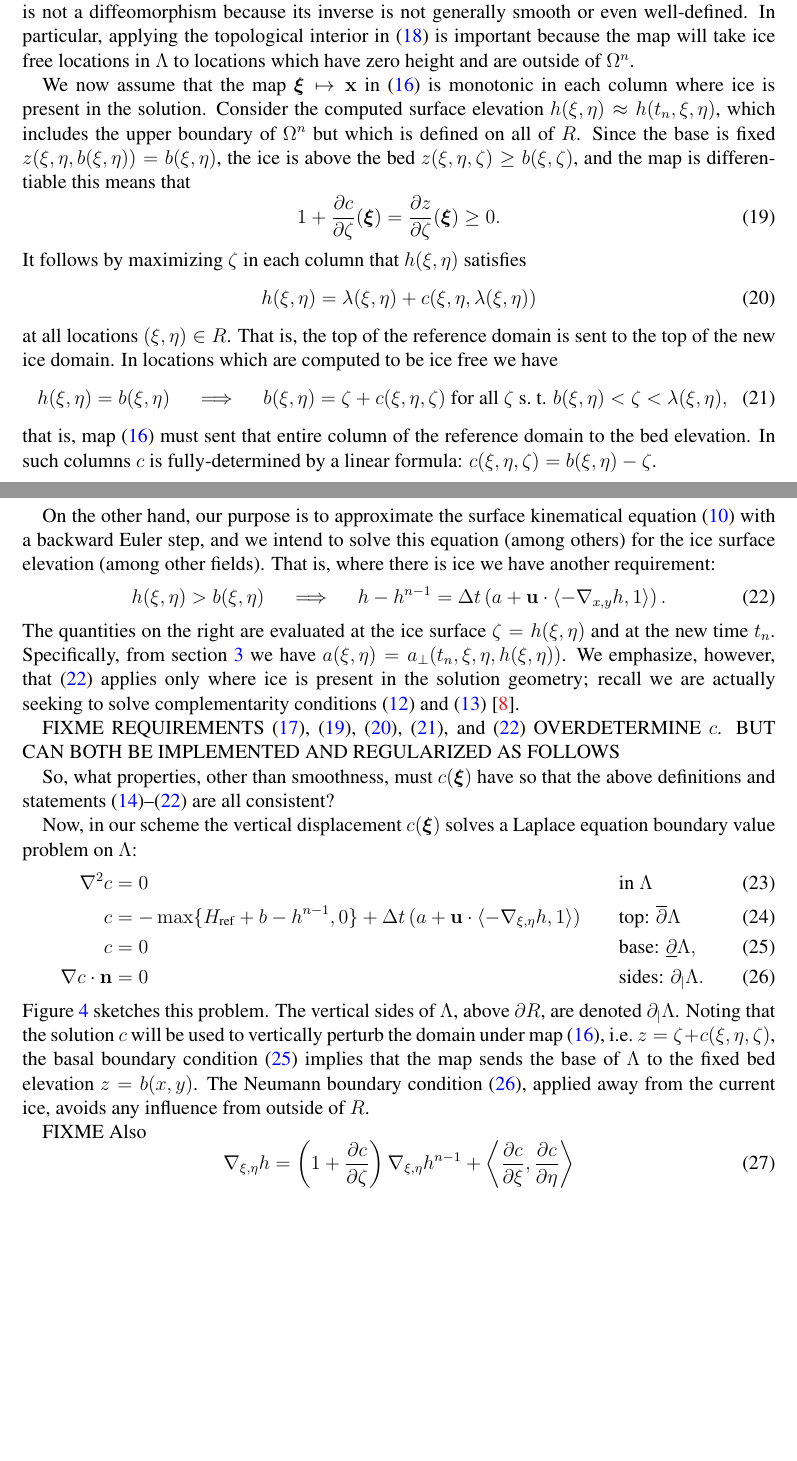
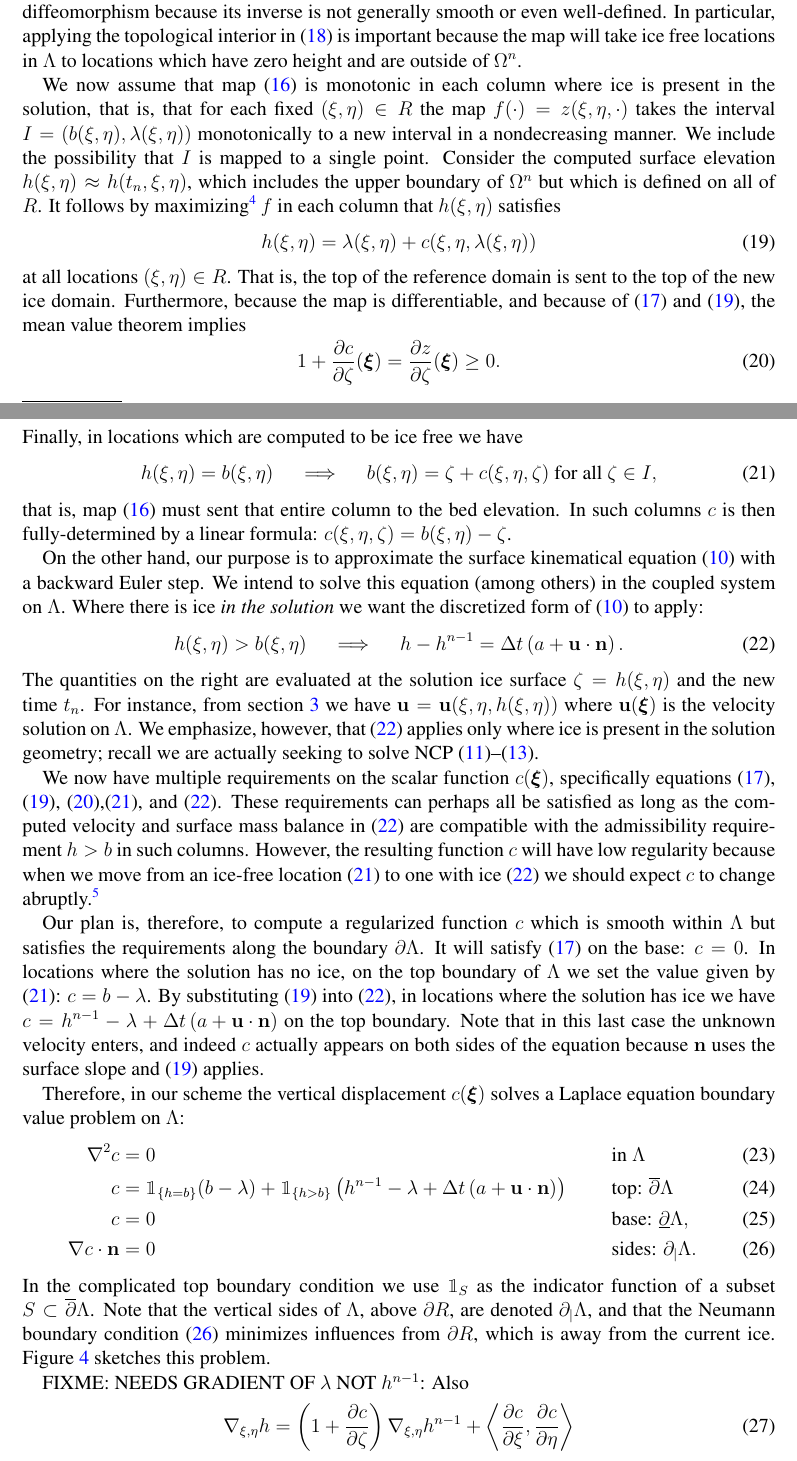
Before and after one commit to bueler/stokes-implicit, a LaTeX paper (doc/simp.tex): two parts of pages 8 and 9 of 20 before the commit and two parts of pages 8 and 9 of 21 after it, joined at a grey line, cut so that both start at the same text, the shorter picture padded with empty space. Compiled offline with pdfLaTeX.

Commit message:
edits section 4 lead to reformulated problem for c

```diff
--- a/doc/simp.tex
+++ b/doc/simp.tex
@@ -2,7 +2,7 @@
 
 \usepackage[total={6.3in,9.2in},top=1.1in,left=1.1in]{geometry}
 
-\usepackage{times,bm,empheq,fancyvrb,graphicx}
+\usepackage{times,bm,bbm,empheq,fancyvrb,graphicx}
 \usepackage[dvipsnames]{xcolor}
 \usepackage{tikz}
 
@@ -232,40 +232,40 @@ The domain $\Omega^n$ is defined to be the interior of the image of $\Lambda$ un
 \begin{equation}
 \Omega^n = \{\bx(\bxi) \,\big|\, \bxi \in \Lambda\}^\circ. \label{updateddomain}
 \end{equation}
-Determining $c(\bxi)$ on $\Lambda$ will therefore determine the new ice domain $\Omega^n$.  Since $c(\bxi)$ will solve an elliptic PDE (below), the map is smooth from $\Lambda$ to $\Omega^n$, but it is generally degenerate.  It is not a diffeomorphism because its inverse is not generally smooth or even well-defined.  In particular, applying the topological interior in \eqref{updateddomain} is important because the map will take ice free locations in $\Lambda$ to locations which have zero height and are outside of $\Omega^n$.
+Determining $c(\bxi)$ on $\Lambda$ will therefore determine the new ice domain $\Omega^n$.  Since $c(\bxi)$ will solve an elliptic PDE (below), the map is smooth from $\Lambda$ to $\Omega^n$, but it is degenerate.  It is not a diffeomorphism because its inverse is not generally smooth or even well-defined.  In particular, applying the topological interior in \eqref{updateddomain} is important because the map will take ice free locations in $\Lambda$ to locations which have zero height and are outside of $\Omega^n$.
 
-We now assume that the map $\bxi \mapsto \bx$ in \eqref{changecoords} is monotonic in each column where ice is present in the solution.  Consider the computed surface elevation $h(\xi,\eta)\approx h(t_n,\xi,\eta)$, which includes the upper boundary of $\Omega^n$ but which is defined on all of $R$.  Since the base is fixed $z(\xi,\eta,b(\xi,\eta))=b(\xi,\eta)$, the ice is above the bed $z(\xi,\eta,\zeta) \ge b(\xi,\zeta)$, and the map is differentiable this means that
+We now assume that map \eqref{changecoords} is monotonic in each column where ice is present in the solution, that is, that for each fixed $(\xi,\eta)\in R$ the map $f(\cdot) = z(\xi,\eta,\cdot)$ takes the interval $I=(b(\xi,\eta),\lambda(\xi,\eta))$ monotonically to a new interval in a nondecreasing manner.  We include the possibility that $I$ is mapped to a single point.  Consider the computed surface elevation $h(\xi,\eta)\approx h(t_n,\xi,\eta)$, which includes the upper boundary of $\Omega^n$ but which is defined on all of $R$.  It follows by maximizing\footnote{I.e.~taking the supremum of $f$.} $f$ in each column that $h(\xi,\eta)$ satisfies
+\begin{equation}
+h(\xi,\eta) = \lambda(\xi,\eta) + c(\xi,\eta,\lambda(\xi,\eta)) \label{maptoptotop}
+\end{equation}
+at all locations $(\xi,\eta)\in R$.  That is, the top of the reference domain is sent to the top of the new ice domain.  Furthermore, because the map is differentiable, and because of \eqref{mapbasetobase} and \eqref{maptoptotop}, the mean value theorem implies
 \begin{equation}
 1 + \frac{\partial c}{\partial \zeta}(\bxi) = \frac{\partial z}{\partial \zeta}(\bxi) \ge 0. \label{mapmonotonic}
 \end{equation}
-It follows by maximizing $\zeta$ in each column that $h(\xi,\eta)$ satisfies
+Finally, in locations which are computed to be ice free we have
 \begin{equation}
-h(\xi,\eta) = \lambda(\xi,\eta) + c(\xi,\eta,\lambda(\xi,\eta)) \label{maptoptotop}
+h(\xi,\eta)=b(\xi,\eta) \quad \implies \quad b(\xi,\eta) = \zeta + c(\xi,\eta,\zeta) \text{ for all } \zeta \in I, \label{mapcrushes}
 \end{equation}
-at all locations $(\xi,\eta)\in R$.  That is, the top of the reference domain is sent to the top of the new ice domain.  In locations which are computed to be ice free we have
+that is, map \eqref{changecoords} must sent that entire column to the bed elevation.  In such columns $c$ is then fully-determined by a linear formula: $c(\xi,\eta,\zeta) = b(\xi,\eta) - \zeta$.
+
+On the other hand, our purpose is to approximate the surface kinematical equation \eqref{surfacekinematical} with a backward Euler step.  We intend to solve this equation (among others) in the coupled system on $\Lambda$.  Where there is ice \emph{in the solution} we want the discretized form of \eqref{surfacekinematical} to apply:
 \begin{equation}
-h(\xi,\eta)=b(\xi,\eta) \quad \implies \quad b(\xi,\eta) = \zeta + c(\xi,\eta,\zeta) \text{ for all } \zeta \text{ s.~t. } b(\xi,\eta) < \zeta < \lambda(\xi,\eta), \label{mapcrushes}
+h(\xi,\eta)>b(\xi,\eta) \quad \implies \quad h - h^{n-1} = \Delta t\left(a + \bu \cdot \bn\right). \label{backwardeulerske}
 \end{equation}
-that is, map \eqref{changecoords} must sent that entire column of the reference domain to the bed elevation.  In such columns $c$ is fully-determined by a linear formula: $c(\xi,\eta,\zeta) = b(\xi,\eta) - \zeta$.
+The quantities on the right are evaluated at the solution ice surface $\zeta=h(\xi,\eta)$ and the new time $t_n$.  For instance, from section \ref{sec:stronggeometry} we have $\bu=\bu(\xi,\eta,h(\xi,\eta))$ where $\bu(\bxi)$ is the velocity solution on $\Lambda$.  We emphasize, however, that \eqref{backwardeulerske} applies only where ice is present in the solution geometry; recall we are actually seeking to solve NCP \eqref{strongadmissibility}--\eqref{strongcomplementarity}.
 
-On the other hand, our purpose is to approximate the surface kinematical equation \eqref{surfacekinematical} with a backward Euler step, and we intend to solve this equation (among others) for the ice surface elevation (among other fields).  That is, where there is ice we have another requirement:
-\begin{equation}
-h(\xi,\eta)>b(\xi,\eta) \quad \implies \quad h - h^{n-1} = \Delta t\left(a + \bu \cdot \left<-\grad_{x,y} h,1\right>\right). \label{backwardeulerske}
-\end{equation}
-The quantities on the right are evaluated at the ice surface $\zeta=h(\xi,\eta)$ and at the new time $t_n$.  Specifically, from section \ref{sec:stronggeometry} we have $a(\xi,\eta)=a_{\perp}(t_n,\xi,\eta,h(\xi,\eta))$.  We emphasize, however, that \eqref{backwardeulerske} applies only where ice is present in the solution geometry; recall we are actually seeking to solve complementarity conditions \eqref{stronginequality} and \eqref{strongcomplementarity} \cite{Bueler2020}.
+We now have multiple requirements on the scalar function $c(\bxi)$, specifically equations \eqref{mapbasetobase}, \eqref{maptoptotop}, \eqref{mapmonotonic},\eqref{mapcrushes}, and \eqref{backwardeulerske}.  These requirements can perhaps all be satisfied as long as the computed velocity and surface mass balance in \eqref{backwardeulerske} are compatible with the admissibility requirement $h>b$ in such columns.  However, the resulting function $c$ will have low regularity because when we move from an ice-free location \eqref{mapcrushes} to one with ice \eqref{backwardeulerske} we should expect $c$ to change abruptly.\footnote{More precisely, we can offer no regularity theorem.}
 
-FIXME REQUIREMENTS \eqref{mapbasetobase}, \eqref{mapmonotonic}, \eqref{maptoptotop}, \eqref{mapcrushes}, and \eqref{backwardeulerske} OVERDETERMINE $c$. BUT CAN BOTH BE IMPLEMENTED AND REGULARIZED AS FOLLOWS
+Our plan is, therefore, to compute a regularized function $c$ which is smooth within $\Lambda$ but satisfies the requirements along the boundary $\partial \Lambda$.  It will satisfy \eqref{mapbasetobase} on the base: $c=0$.  In locations where the solution has no ice, on the top boundary of $\Lambda$ we set the value given by \eqref{mapcrushes}: $c=b-\lambda$.  By substituting \eqref{maptoptotop} into \eqref{backwardeulerske}, in locations where the solution has ice we have $c=h^{n-1}-\lambda + \Delta t\left(a + \bu \cdot \bn\right)$ on the top boundary.  Note that in this last case the unknown velocity enters, and indeed $c$ actually appears on both sides of the equation because $\bn$ uses the surface slope and \eqref{maptoptotop} applies.
 
-So, what properties, other than smoothness, must $c(\bxi)$ have so that the above definitions and statements \eqref{definelambda}--\eqref{backwardeulerske} are all consistent?
-
-Now, in our scheme the vertical displacement $c(\bxi)$ solves a Laplace equation boundary value problem on $\Lambda$:
+Therefore, in our scheme the vertical displacement $c(\bxi)$ solves a Laplace equation boundary value problem on $\Lambda$:
 \begin{align}
         \grad^2 c &= 0 &&\text{in } \Lambda \label{claplace} \\
-                c &= -\max\{\Href + b - h^{n-1},0\} + \Delta t\,(a + \bu \cdot \left<-\grad_{\xi,\eta}h,1\right>) &&\text{top: } \overline{\partial} \Lambda  \label{claplacetop} \\
+                c &= \mathbbm{1}_{\{h=b\}} (b-\lambda) + \mathbbm{1}_{\{h>b\}} \left(h^{n-1}-\lambda + \Delta t\left(a + \bu \cdot \bn\right)\right) &&\text{top: } \overline{\partial} \Lambda  \label{claplacetop} \\
                 c &= 0 &&\text{base: } \underline{\partial} \Lambda,  \label{claplacebase} \\
  \grad c\cdot \bn &= 0 &&\text{sides: } \partial_{|} \Lambda.  \label{claplacesides}
 \end{align}
-Figure \ref{fig:claplaceproblem} sketches this problem.  The vertical sides of $\Lambda$, above $\partial R$, are denoted $\partial_{|} \Lambda$.  Noting that the solution $c$ will be used to vertically perturb the domain under map \eqref{changecoords}, i.e.~$z=\zeta+c(\xi,\eta,\zeta)$, the basal boundary condition \eqref{claplacebase} implies that the map sends the base of $\Lambda$ to the fixed bed elevation $z=b(x,y)$.  The Neumann boundary condition \eqref{claplacesides}, applied away from the current ice, avoids any influence from outside of $R$.
+In the complicated top boundary condition we use $\mathbbm{1}_S$ as the indicator function of a subset $S\subset \overline{\partial} \Lambda$.  Note that the vertical sides of $\Lambda$, above $\partial R$, are denoted $\partial_{|} \Lambda$, and that the Neumann boundary condition \eqref{claplacesides} minimizes influences from $\partial R$, which is away from the current ice.  Figure \ref{fig:claplaceproblem} sketches this problem.
 
 \begin{figure}[ht]
 \begin{center}
@@ -275,7 +275,7 @@ Figure \ref{fig:claplaceproblem} sketches this problem.  The vertical sides of $
 \label{fig:claplaceproblem}
 \end{figure}
 
-FIXME  Also
+FIXME: NEEDS GRADIENT OF $\lambda$ NOT $h^{n-1}$: Also
 \begin{equation}
 \grad_{\xi,\eta} h = \left(1+\frac{\partial c}{\partial\zeta}\right) \grad_{\xi,\eta} h^{n-1} + \left<\frac{\partial c}{\partial\xi},\frac{\partial c}{\partial\eta}\right> \label{hgradient}
 \end{equation}
```
Also changed, not shown: doc/simp.tex (22 more changed lines).
